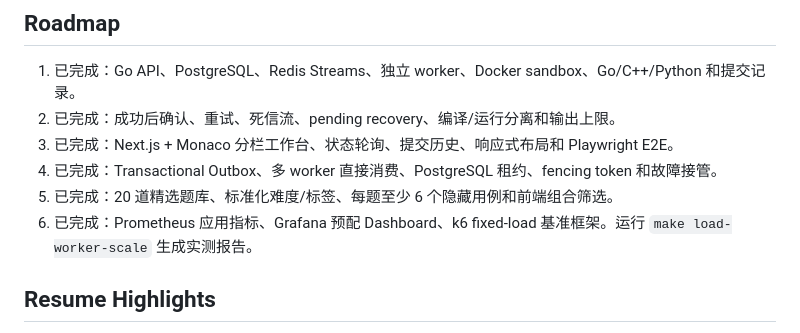
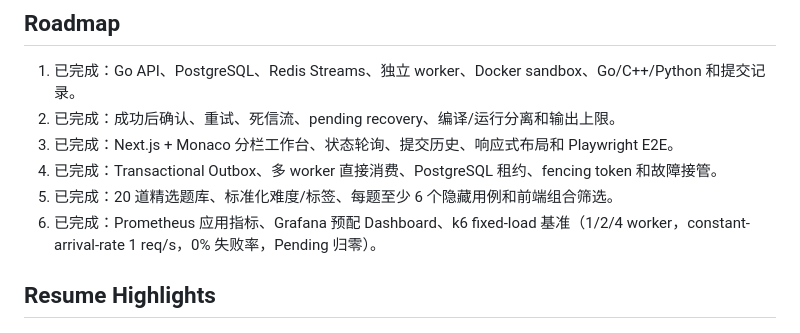
Before and after one commit to kaii9/codingJudge, a Markdown page: README.md, the part around the change. Drawn GitHub-style.

```diff
--- a/README.md
+++ b/README.md
@@ -300,7 +300,7 @@ docs/screenshots/     desktop and mobile product screenshots
 3. 已完成：Next.js + Monaco 分栏工作台、状态轮询、提交历史、响应式布局和 Playwright E2E。
 4. 已完成：Transactional Outbox、多 worker 直接消费、PostgreSQL 租约、fencing token 和故障接管。
 5. 已完成：20 道精选题库、标准化难度/标签、每题至少 6 个隐藏用例和前端组合筛选。
-6. 已完成：Prometheus 应用指标、Grafana 预配 Dashboard、k6 fixed-load 基准框架。运行 `make load-worker-scale` 生成实测报告。
+6. 已完成：Prometheus 应用指标、Grafana 预配 Dashboard、k6 fixed-load 基准（1/2/4 worker，constant-arrival-rate 1 req/s，0% 失败率，Pending 归零）。
 
 ## Resume Highlights
 
```
Also changed, not shown: docs/benchmarks/2026-07-03-worker-scaling.md (added, +45 -0 lines).
